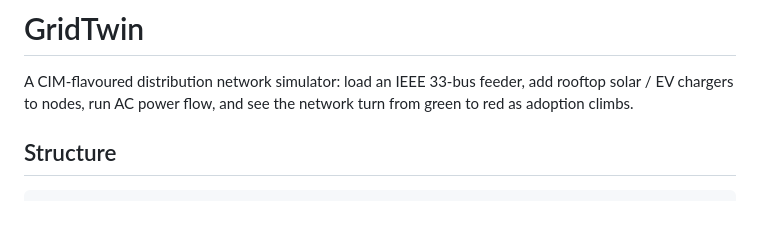
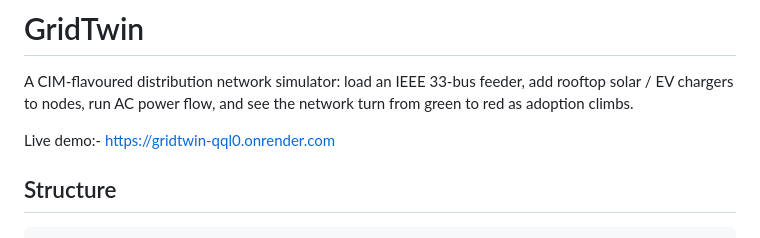
Before and after one commit to joshuabvarghese/GridTwin, a Markdown page: README.md, the part around the change. Rendered like a GitHub page; blank space fills up the shorter version.

Commit message:
Demo link

```diff
--- a/README.md
+++ b/README.md
@@ -3,6 +3,8 @@
 A CIM-flavoured distribution network simulator: load an IEEE 33-bus feeder,
 add rooftop solar / EV chargers to nodes, run AC power flow, and see the
 network turn from green to red as adoption climbs.
+
+Live demo:- https://gridtwin-qql0.onrender.com
 
 ## Structure
 
```
